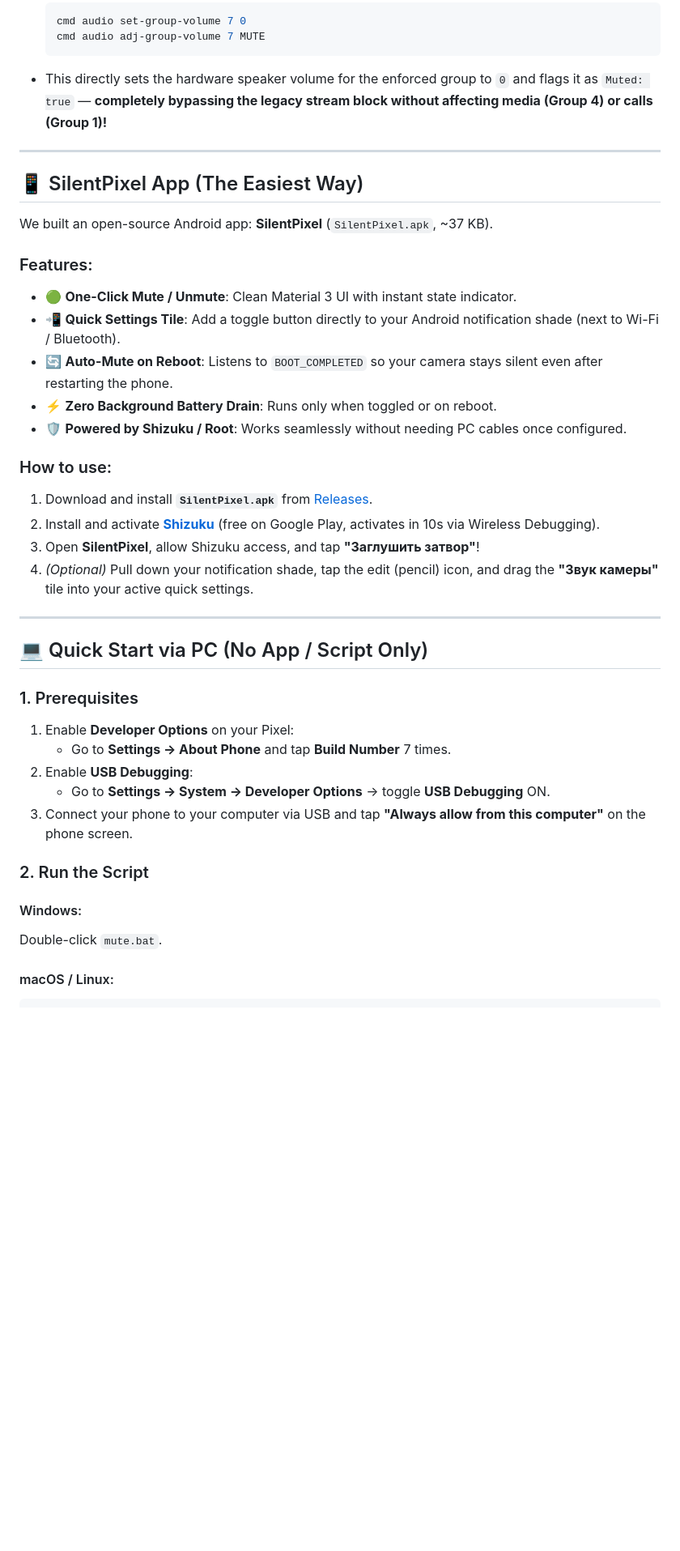
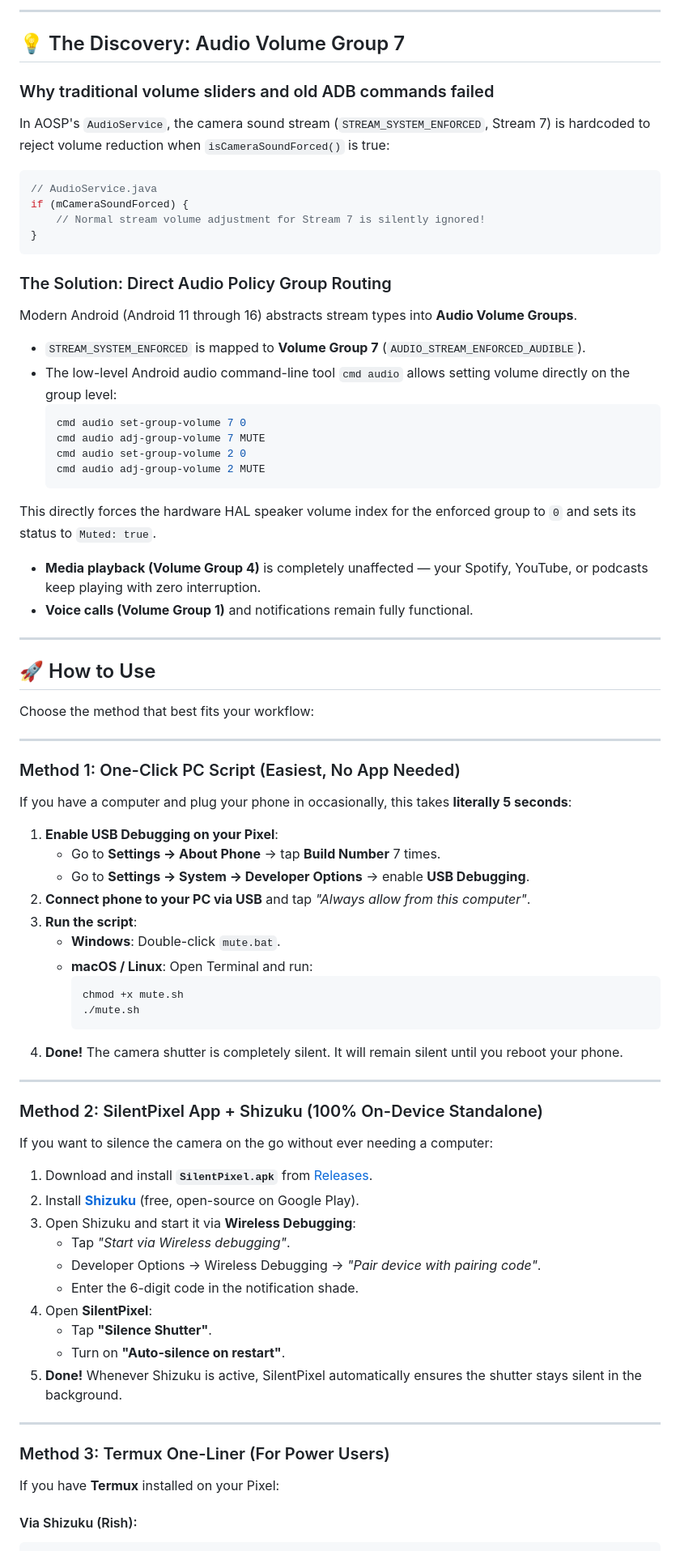
Before and after one commit to Morendais/SilentPixel, a Markdown page: README.md, the part around one of its changes. Shown at 81% size. Rendered like a GitHub page; blank space fills up the shorter version.

Commit message:
Prepare repository for GitHub release: add comprehensive documentation, license, security policy, contributing guidelines, CI workflow, and screenshots

````diff
--- a/README.md
+++ b/README.md
@@ -22,43 +37,77 @@ Modern Android (Android 11 through Android 16) manages audio streams using **Aud
+---
+
+## 💡 The Discovery: Audio Volume Group 7
+
+### Why traditional volume sliders and old ADB commands failed
+In AOSP's `AudioService`, the camera sound stream (`STREAM_SYSTEM_ENFORCED`, Stream 7) is hardcoded to reject volume reduction when `isCameraSoundForced()` is true:
+```java
+// AudioService.java
+if (mCameraSoundForced) {
+    // Normal stream volume adjustment for Stream 7 is silently ignored!
+}
+```
+
+### The Solution: Direct Audio Policy Group Routing
+Modern Android (Android 11 through 16) abstracts stream types into **Audio Volume Groups**.
+* `STREAM_SYSTEM_ENFORCED` is mapped to **Volume Group 7** (`AUDIO_STREAM_ENFORCED_AUDIBLE`).
+* The low-level Android audio command-line tool `cmd audio` allows setting volume directly on the group level:
   ```bash
   cmd audio set-group-volume 7 0
   cmd audio adj-group-volume 7 MUTE
+  cmd audio set-group-volume 2 0
+  cmd audio adj-group-volume 2 MUTE
   ```
-* This directly sets the hardware speaker volume for the enforced group to `0` and flags it as `Muted: true` — **completely bypassing the legacy stream block without affecting media (Group 4) or calls (Group 1)!**
+This directly forces the hardware HAL speaker volume index for the enforced group to `0` and sets its status to `Muted: true`.
+* **Media playback (Volume Group 4)** is completely unaffected — your Spotify, YouTube, or podcasts keep playing with zero interruption.
+* **Voice calls (Volume Group 1)** and notifications remain fully functional.
 
 ---
 
-## 📱 SilentPixel App (The Easiest Way)
+## 🚀 How to Use
 
-We built an open-source Android app: **SilentPixel** (`SilentPixel.apk`, ~37 KB).
-
-### Features:
-* 🟢 **One-Click Mute / Unmute**: Clean Material 3 UI with instant state indicator.
-* 📲 **Quick Settings Tile**: Add a toggle button directly to your Android notification shade (next to Wi-Fi / Bluetooth).
-* 🔄 **Auto-Mute on Reboot**: Listens to `BOOT_COMPLETED` so your camera stays silent even after restarting the phone.
-* ⚡ **Zero Background Battery Drain**: Runs only when toggled or on reboot.
-* 🛡️ **Powered by Shizuku / Root**: Works seamlessly without needing PC cables once configured.
-
-### How to use:
-1. Download and install **`SilentPixel.apk`** from [Releases](https://github.com).
-2. Install and activate **[Shizuku](https://shizuku.rikka.app/)** (free on Google Play, activates in 10s via Wireless Debugging).
-3. Open **SilentPixel**, allow Shizuku access, and tap **"Заглушить затвор"**!
-4. *(Optional)* Pull down your notification shade, tap the edit (pencil) icon, and drag the **"Звук камеры"** tile into your active quick settings.
+Choose the method that best fits your workflow:
 
 ---
 
-## 💻 Quick Start via PC (No App / Script Only)
+### Method 1: One-Click PC Script (Easiest, No App Needed)
 
-### 1. Prerequisites
-1. Enable **Developer Options** on your Pixel:
-   * Go to **Settings → About Phone** and tap **Build Number** 7 times.
-2. Enable **USB Debugging**:
-   * Go to **Settings → System → Developer Options** → toggle **USB Debugging** ON.
-3. Connect your phone to your computer via USB and tap **"Always allow from this computer"** on the phone screen.
+If you have a computer and plug your phone in occasionally, this takes **literally 5 seconds**:
 
-### 2. Run the Script
+1. **Enable USB Debugging on your Pixel**:
+   * Go to **Settings → About Phone** → tap **Build Number** 7 times.
+   * Go to **Settings → System → Developer Options** → enable **USB Debugging**.
+2. **Connect phone to your PC via USB** and tap *"Always allow from this computer"*.
+3. **Run the script**:
+   * **Windows**: Double-click `mute.bat`.
+   * **macOS / Linux**: Open Terminal and run:
+     ```bash
+     chmod +x mute.sh
+     ./mute.sh
+     ```
+4. **Done!** The camera shutter is completely silent. It will remain silent until you reboot your phone.
 
-#### Windows:
-Double-click `mute.bat`.
+---
 
-#### macOS / Linux:
+### Method 2: SilentPixel App + Shizuku (100% On-Device Standalone)
+
+If you want to silence the camera on the go without ever needing a computer:
+
+1. Download and install **`SilentPixel.apk`** from [Releases](https://github.com).
+2. Install **[Shizuku](https://play.google.com/store/apps/details?id=moe.shizuku.privileged.api)** (free, open-source on Google Play).
+3. Open Shizuku and start it via **Wireless Debugging**:
+   * Tap *"Start via Wireless debugging"*.
+   * Developer Options → Wireless Debugging → *"Pair device with pairing code"*.
+   * Enter the 6-digit code in the notification shade.
+4. Open **SilentPixel**:
+   * Tap **"Silence Shutter"**.
+   * Turn on **"Auto-silence on restart"**.
+5. **Done!** Whenever Shizuku is active, SilentPixel automatically ensures the shutter stays silent in the background.
+
+---
+
+### Method 3: Termux One-Liner (For Power Users)
+
+If you have **Termux** installed on your Pixel:
+
+#### Via Shizuku (Rish):
 ```bash
````
Also changed, not shown: other parts of README.md (+68 -46 lines), CONTRIBUTING.md (added, +28 -0 lines), SECURITY.md (added, +18 -0 lines), docs/REDDIT_POST.md (added, +47 -0 lines), docs/screenshots/app_main.png (added), docs/screenshots/shizuku_main.png (added), 4 other files.
